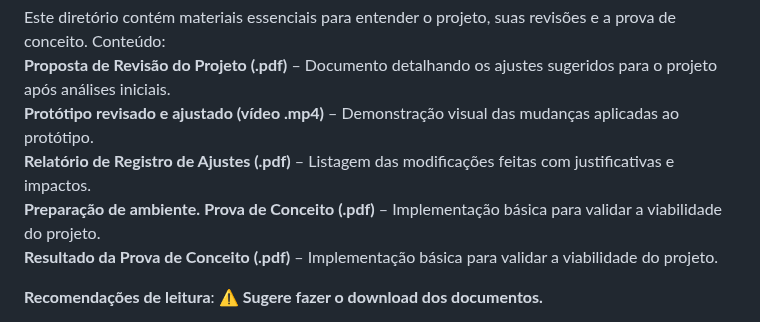
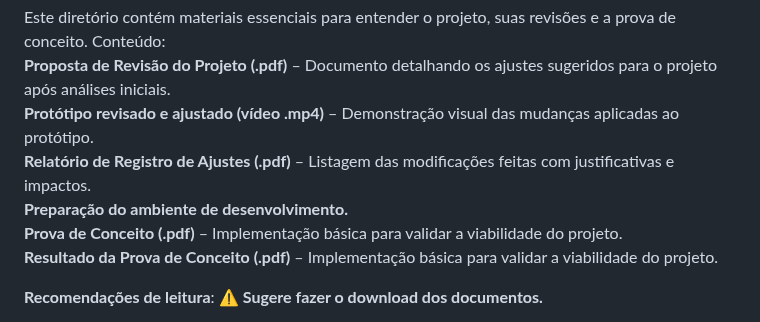
Before and after one commit to DanuziaRA/Projeto-Integrador---Aplicativo-Vida-Saudavel, a Markdown page: README.md, the part around the change. Rendered like a GitHub page.

```diff
--- a/README.md
+++ b/README.md
@@ -28,7 +28,7 @@ Conteúdo:\
 **Proposta de Revisão do Projeto (.pdf)** – Documento detalhando os ajustes sugeridos para o projeto após análises iniciais. \
 **Protótipo revisado e ajustado (vídeo .mp4)** – Demonstração visual das mudanças aplicadas ao protótipo. \
 **Relatório de Registro de Ajustes (.pdf)** – Listagem das modificações feitas com justificativas e impactos. \
-**Preparação de ambiente.**
+**Preparação do ambiente de desenvolvimento.** \
 **Prova de Conceito (.pdf)** – Implementação básica para validar a viabilidade do projeto. \
 **Resultado da Prova de Conceito (.pdf)** – Implementação básica para validar a viabilidade do projeto.
 
```
